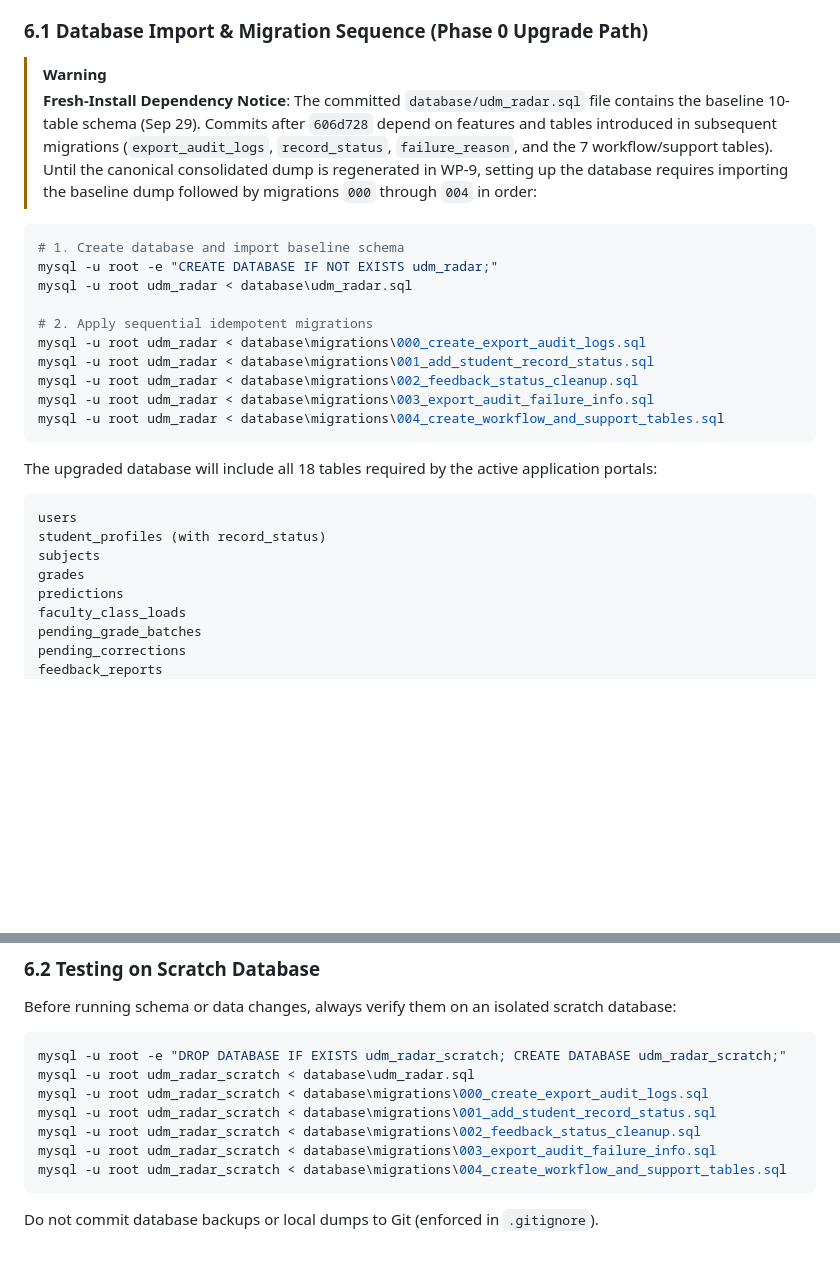
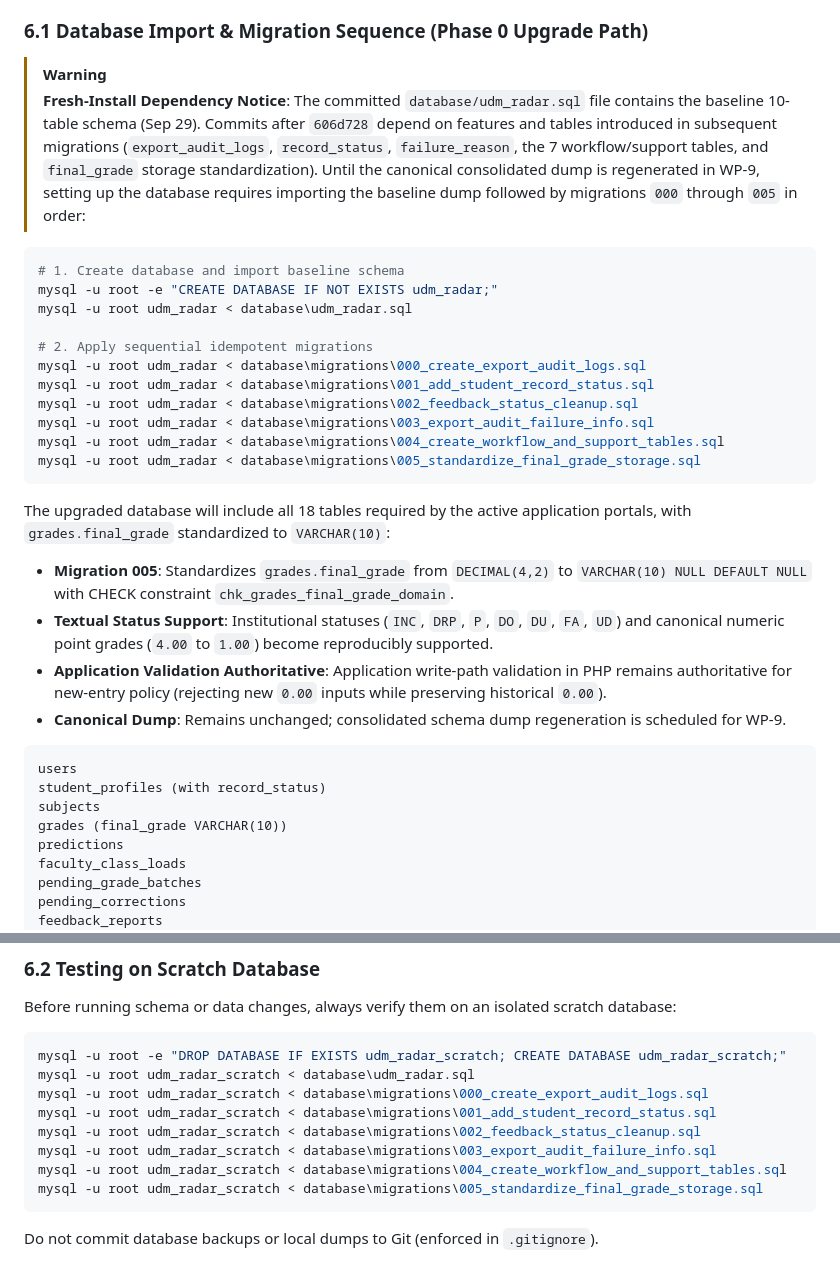
Before and after one commit to jendrickcon/udm-radar, a Markdown page: SETUP.md, 2 parts joined by grey strips. Drawn GitHub-style; blank space fills up the shorter version.

Commit message:
docs(setup): document final grade storage migration
- Update SETUP.md with migration 005 in fresh-install and scratch sequences
- Document final_grade VARCHAR(10) standardization and textual status support
- Update architecture ledger: WP-4 Approved, WP-3 Completed (Awaiting Sign-off)

````diff
--- a/SETUP.md
+++ b/SETUP.md
@@ -113,7 +113,7 @@ udm_radar
 ### 6.1 Database Import & Migration Sequence (Phase 0 Upgrade Path)
 
 > [!WARNING]
-> **Fresh-Install Dependency Notice**: The committed `database/udm_radar.sql` file contains the baseline 10-table schema (Sep 29). Commits after `606d728` depend on features and tables introduced in subsequent migrations (`export_audit_logs`, `record_status`, `failure_reason`, and the 7 workflow/support tables). Until the canonical consolidated dump is regenerated in WP-9, setting up the database requires importing the baseline dump followed by migrations `000` through `004` in order:
+> **Fresh-Install Dependency Notice**: The committed `database/udm_radar.sql` file contains the baseline 10-table schema (Sep 29). Commits after `606d728` depend on features and tables introduced in subsequent migrations (`export_audit_logs`, `record_status`, `failure_reason`, the 7 workflow/support tables, and `final_grade` storage standardization). Until the canonical consolidated dump is regenerated in WP-9, setting up the database requires importing the baseline dump followed by migrations `000` through `005` in order:
 
 ```powershell
 # 1. Create database and import baseline schema
@@ -126,15 +126,20 @@ mysql -u root udm_radar < database\migrations\001_add_student_record_status.sql
 mysql -u root udm_radar < database\migrations\002_feedback_status_cleanup.sql
 mysql -u root udm_radar < database\migrations\003_export_audit_failure_info.sql
 mysql -u root udm_radar < database\migrations\004_create_workflow_and_support_tables.sql
+mysql -u root udm_radar < database\migrations\005_standardize_final_grade_storage.sql
 ```
 
-The upgraded database will include all 18 tables required by the active application portals:
+The upgraded database will include all 18 tables required by the active application portals, with `grades.final_grade` standardized to `VARCHAR(10)`:
+- **Migration 005**: Standardizes `grades.final_grade` from `DECIMAL(4,2)` to `VARCHAR(10) NULL DEFAULT NULL` with CHECK constraint `chk_grades_final_grade_domain`.
+- **Textual Status Support**: Institutional statuses (`INC`, `DRP`, `P`, `DO`, `DU`, `FA`, `UD`) and canonical numeric point grades (`4.00` to `1.00`) become reproducibly supported.
+- **Application Validation Authoritative**: Application write-path validation in PHP remains authoritative for new-entry policy (rejecting new `0.00` inputs while preserving historical `0.00`).
+- **Canonical Dump**: Remains unchanged; consolidated schema dump regeneration is scheduled for WP-9.
 
 ```text
 users
 student_profiles (with record_status)
 subjects
-grades
+grades (final_grade VARCHAR(10))
 predictions
 faculty_class_loads
 pending_grade_batches
@@ -162,6 +167,7 @@ mysql -u root udm_radar_scratch < database\migrations\001_add_student_record_sta
 mysql -u root udm_radar_scratch < database\migrations\002_feedback_status_cleanup.sql
 mysql -u root udm_radar_scratch < database\migrations\003_export_audit_failure_info.sql
 mysql -u root udm_radar_scratch < database\migrations\004_create_workflow_and_support_tables.sql
+mysql -u root udm_radar_scratch < database\migrations\005_standardize_final_grade_storage.sql
 ```
 
 Do not commit database backups or local dumps to Git (enforced in `.gitignore`).
````
Also changed, not shown: docs/udm_radar_audit_and_5_cohort_architecture.md (+3 -2 lines).
